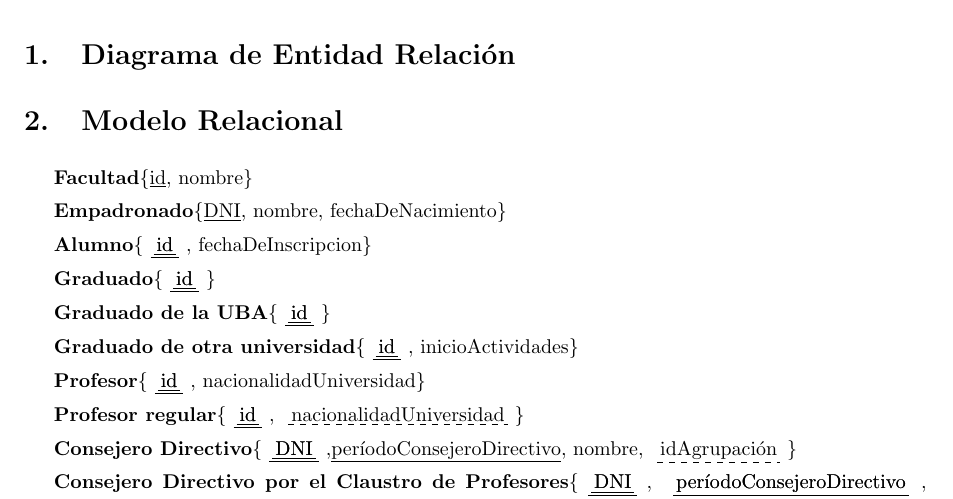
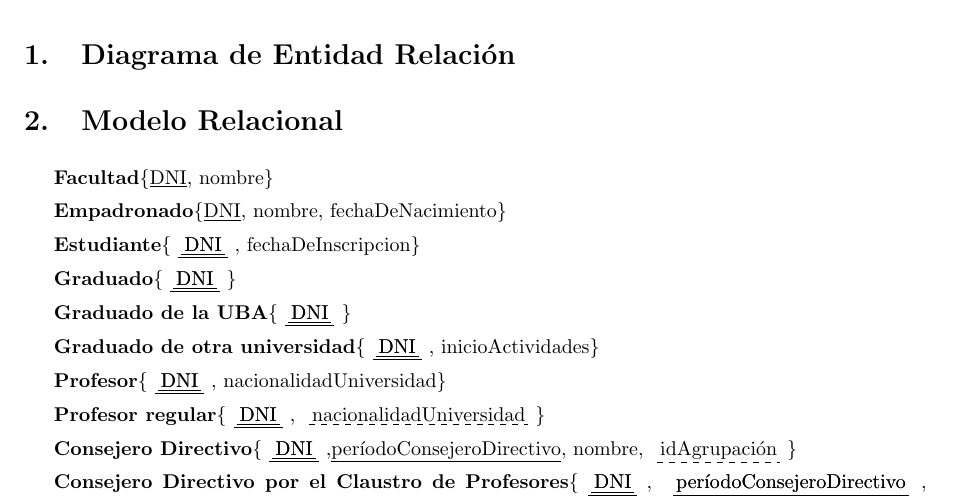
Before and after one commit to LeandroLovisolo/BD-TP1, a LaTeX document (tex/informe.tex): part of page 2 of 2, cut so that both start at the same text. Compiled offline with pdfLaTeX.

Commit message:
Fix, id ahora es DNI. Alumno ahora es Estudiante

```diff
--- a/tex/informe.tex
+++ b/tex/informe.tex
@@ -147,21 +147,21 @@
 
 \section{Modelo Relacional}
 
-\textbf{Facultad}\{\underline{id}, nombre\}
+\textbf{Facultad}\{\underline{DNI}, nombre\}
 
 \textbf{Empadronado}\{\underline{DNI}, nombre, fechaDeNacimiento\}
 
-\textbf{Alumno}\{\pkfk{id}, fechaDeInscripcion\}
+\textbf{Estudiante}\{\pkfk{DNI}, fechaDeInscripcion\}
 
-\textbf{Graduado}\{\pkfk{id}\}
+\textbf{Graduado}\{\pkfk{DNI}\}
 
-\textbf{Graduado de la UBA}\{\pkfk{id}\}
+\textbf{Graduado de la UBA}\{\pkfk{DNI}\}
 
-\textbf{Graduado de otra universidad}\{\pkfk{id}, inicioActividades\}
+\textbf{Graduado de otra universidad}\{\pkfk{DNI}, inicioActividades\}
 
-\textbf{Profesor}\{\pkfk{id}, nacionalidadUniversidad\}
+\textbf{Profesor}\{\pkfk{DNI}, nacionalidadUniversidad\}
 
-\textbf{Profesor regular}\{\pkfk{id}, \fk{nacionalidadUniversidad}\}
+\textbf{Profesor regular}\{\pkfk{DNI}, \fk{nacionalidadUniversidad}\}
 
 \textbf{Consejero Directivo}\{\pkfk{DNI},\underline{períodoConsejeroDirectivo}, nombre, \fk{idAgrupación}\}
 
```
